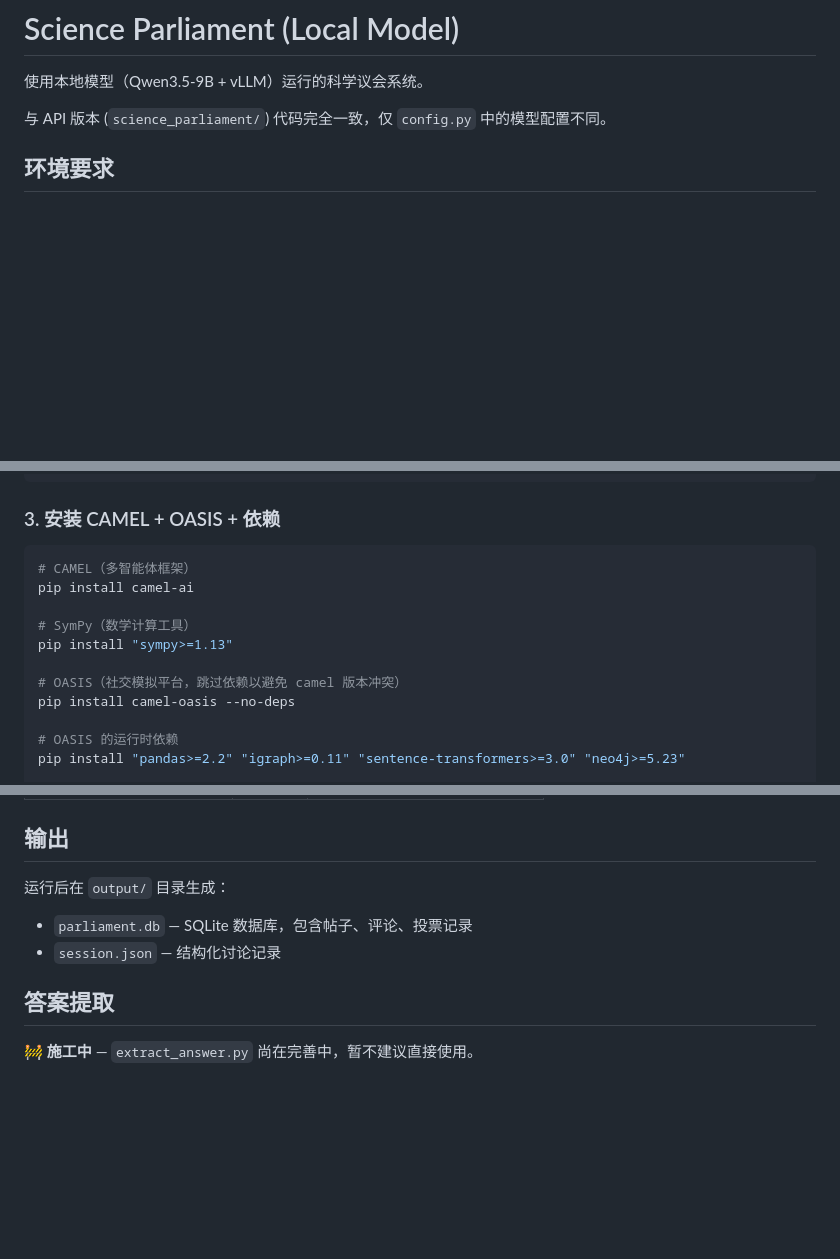
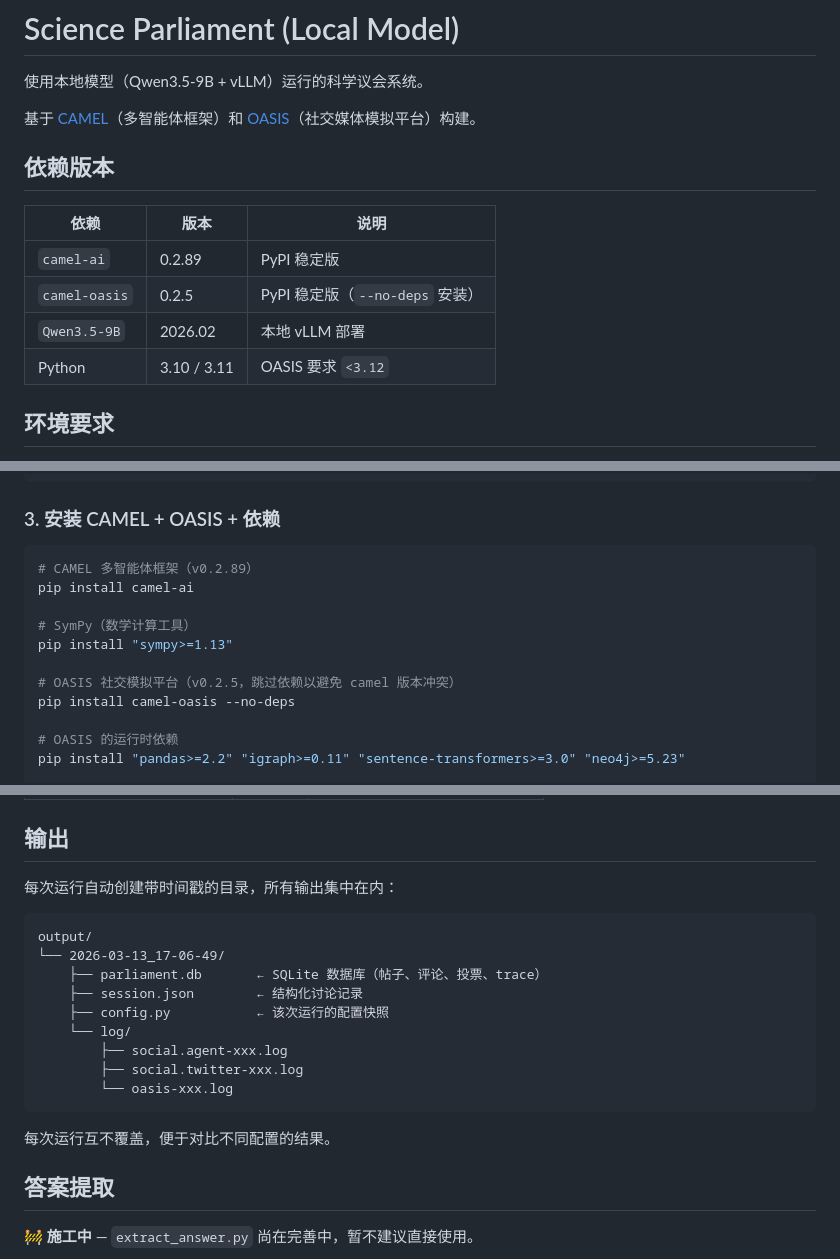
Before and after one commit to zhizhengzhao/parliament_rl, a Markdown page: README.md, 3 parts joined by grey strips. GitHub-like rendering; blank space fills up the shorter version.

Commit message:
Update README: add dependency versions, output structure, FAQ
- Add version table (camel-ai 0.2.89, camel-oasis 0.2.5, Qwen3.5-9B)
- Document timestamped output directory structure
- Add FAQ for system message error

Made-with: Cursor

````diff
--- a/README.md
+++ b/README.md
@@ -2,7 +2,16 @@
 
 使用本地模型（Qwen3.5-9B + vLLM）运行的科学议会系统。
 
-与 API 版本 (`science_parliament/`) 代码完全一致，仅 `config.py` 中的模型配置不同。
+基于 [CAMEL](https://github.com/camel-ai/camel)（多智能体框架）和 [OASIS](https://github.com/camel-ai/oasis)（社交媒体模拟平台）构建。
+
+## 依赖版本
+
+| 依赖 | 版本 | 说明 |
+|------|------|------|
+| `camel-ai` | 0.2.89 | PyPI 稳定版 |
+| `camel-oasis` | 0.2.5 | PyPI 稳定版（`--no-deps` 安装） |
+| `Qwen3.5-9B` | 2026.02 | 本地 vLLM 部署 |
+| Python | 3.10 / 3.11 | OASIS 要求 `<3.12` |
 
 ## 环境要求
 
@@ -28,13 +37,13 @@ pip install vllm
 ### 3. 安装 CAMEL + OASIS + 依赖
 
 ```bash
-# CAMEL（多智能体框架）
+# CAMEL 多智能体框架（v0.2.89）
 pip install camel-ai
 
 # SymPy（数学计算工具）
 pip install "sympy>=1.13"
 
-# OASIS（社交模拟平台，跳过依赖以避免 camel 版本冲突）
+# OASIS 社交模拟平台（v0.2.5，跳过依赖以避免 camel 版本冲突）
 pip install camel-oasis --no-deps
 
 # OASIS 的运行时依赖
@@ -113,10 +122,21 @@ python run_batch.py --data_path questions.csv --max_examples 10
 
 ## 输出
 
-运行后在 `output/` 目录生成：
+每次运行自动创建带时间戳的目录，所有输出集中在内：
 
-- `parliament.db` — SQLite 数据库，包含帖子、评论、投票记录
-- `session.json` — 结构化讨论记录
+```
+output/
+└── 2026-03-13_17-06-49/
+    ├── parliament.db       ← SQLite 数据库（帖子、评论、投票、trace）
+    ├── session.json        ← 结构化讨论记录
+    ├── config.py           ← 该次运行的配置快照
+    └── log/
+        ├── social.agent-xxx.log
+        ├── social.twitter-xxx.log
+        └── oasis-xxx.log
+```
+
+每次运行互不覆盖，便于对比不同配置的结果。
 
 ## 答案提取
 
````
Also changed, not shown: other parts of README.md (+4 -0 lines).
